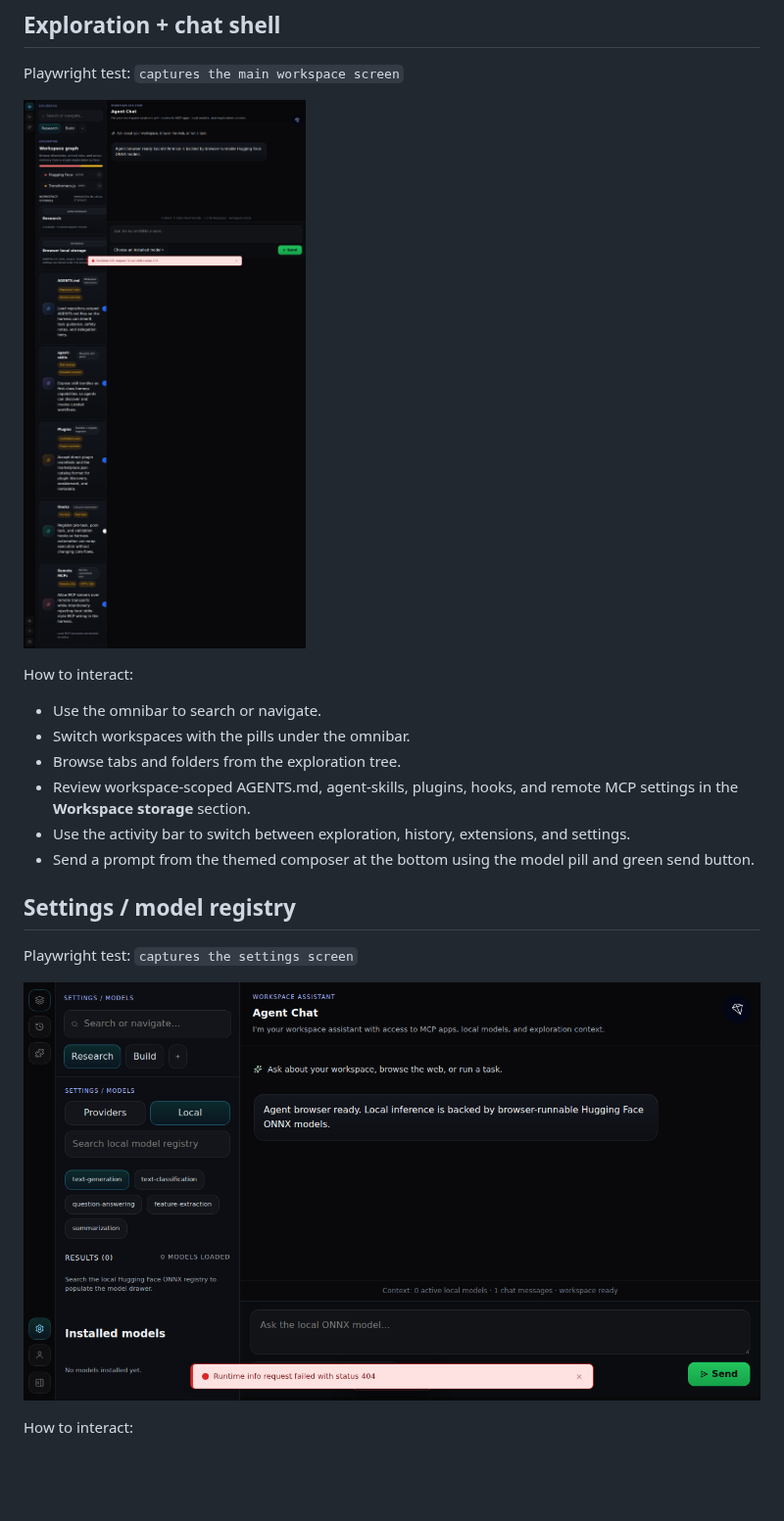
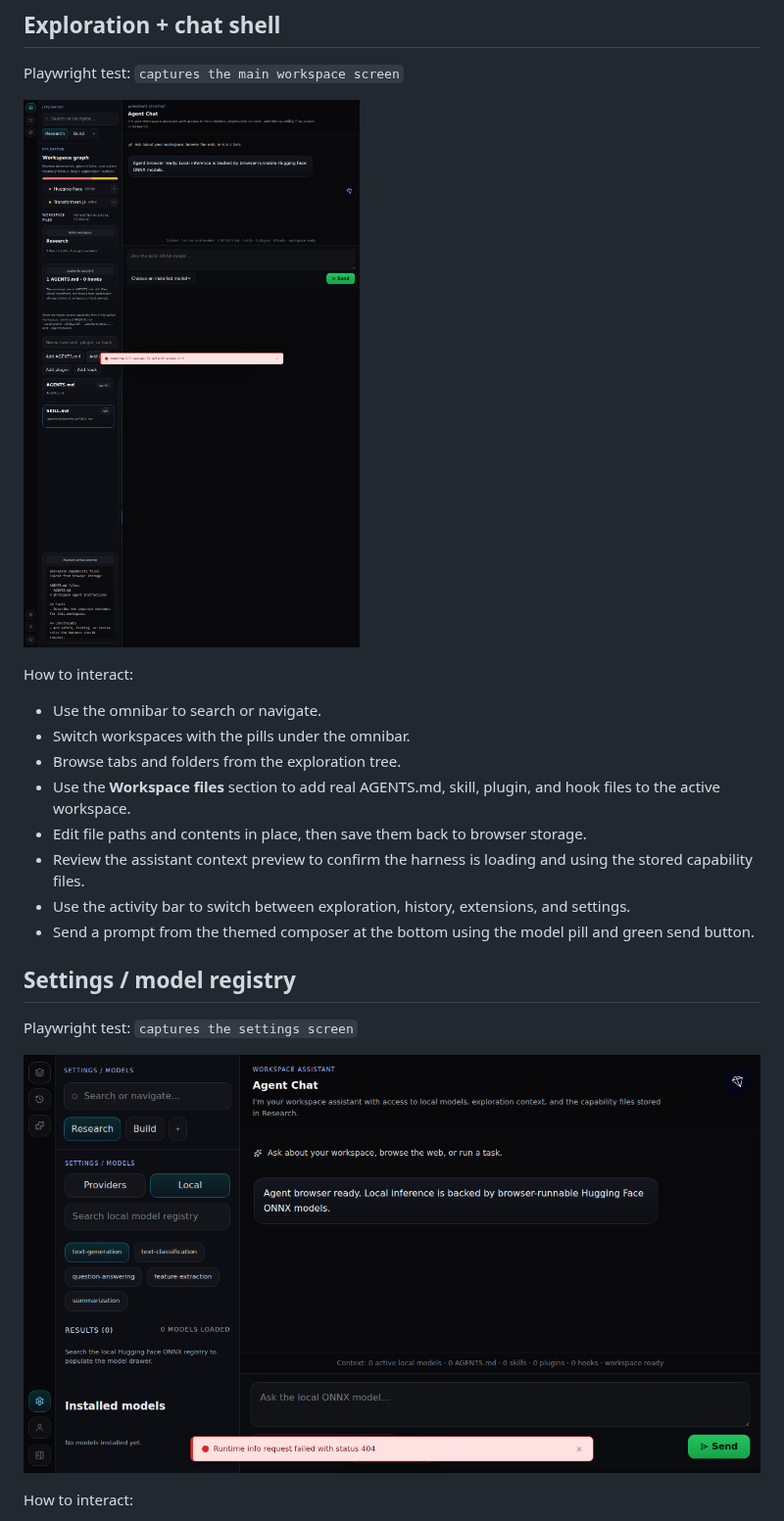
Before and after one commit to Tyler-R-Kendrick/agent_harness, a Markdown page: agent-browser/docs/features.md, the part around one of its changes. Shown at 98% size. Rendered like a GitHub page; pictures changed too: agent-browser/docs/screenshots/settings-screen.png, agent-browser/docs/screenshots/workspace-screen.png; blank space fills up the shorter version.

```diff
--- a/agent-browser/docs/features.md
+++ b/agent-browser/docs/features.md
@@ -13,7 +13,9 @@ How to interact:
 - Use the omnibar to search or navigate.
 - Switch workspaces with the pills under the omnibar.
 - Browse tabs and folders from the exploration tree.
-- Review workspace-scoped AGENTS.md, agent-skills, plugins, hooks, and remote MCP settings in the **Workspace storage** section.
+- Use the **Workspace files** section to add real AGENTS.md, skill, plugin, and hook files to the active workspace.
+- Edit file paths and contents in place, then save them back to browser storage.
+- Review the assistant context preview to confirm the harness is loading and using the stored capability files.
 - Use the activity bar to switch between exploration, history, extensions, and settings.
 - Send a prompt from the themed composer at the bottom using the model pill and green send button.
 
```
Also changed, not shown: other parts of agent-browser/docs/features.md (+2 -2 lines), agent-browser/docs/screenshots/extensions-screen.png, agent-browser/docs/screenshots/history-screen.png, 7 other files.
